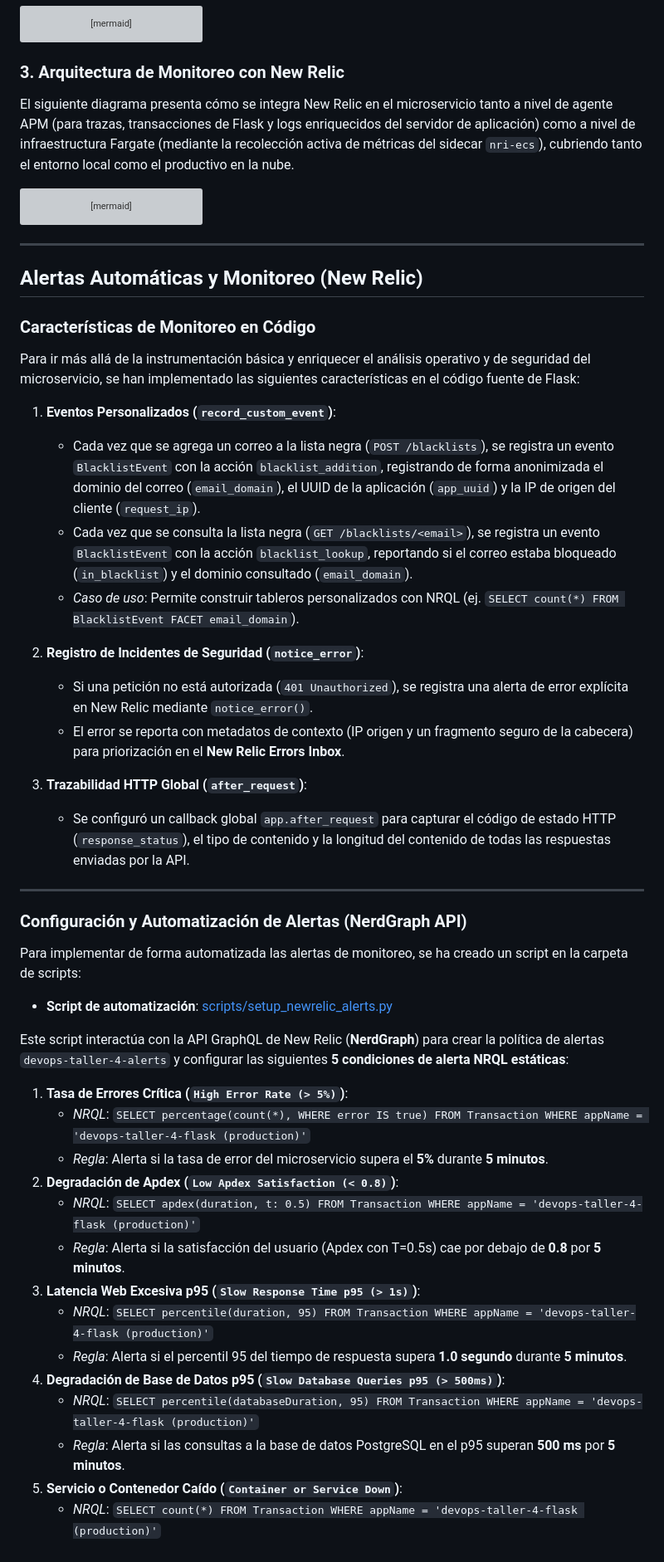
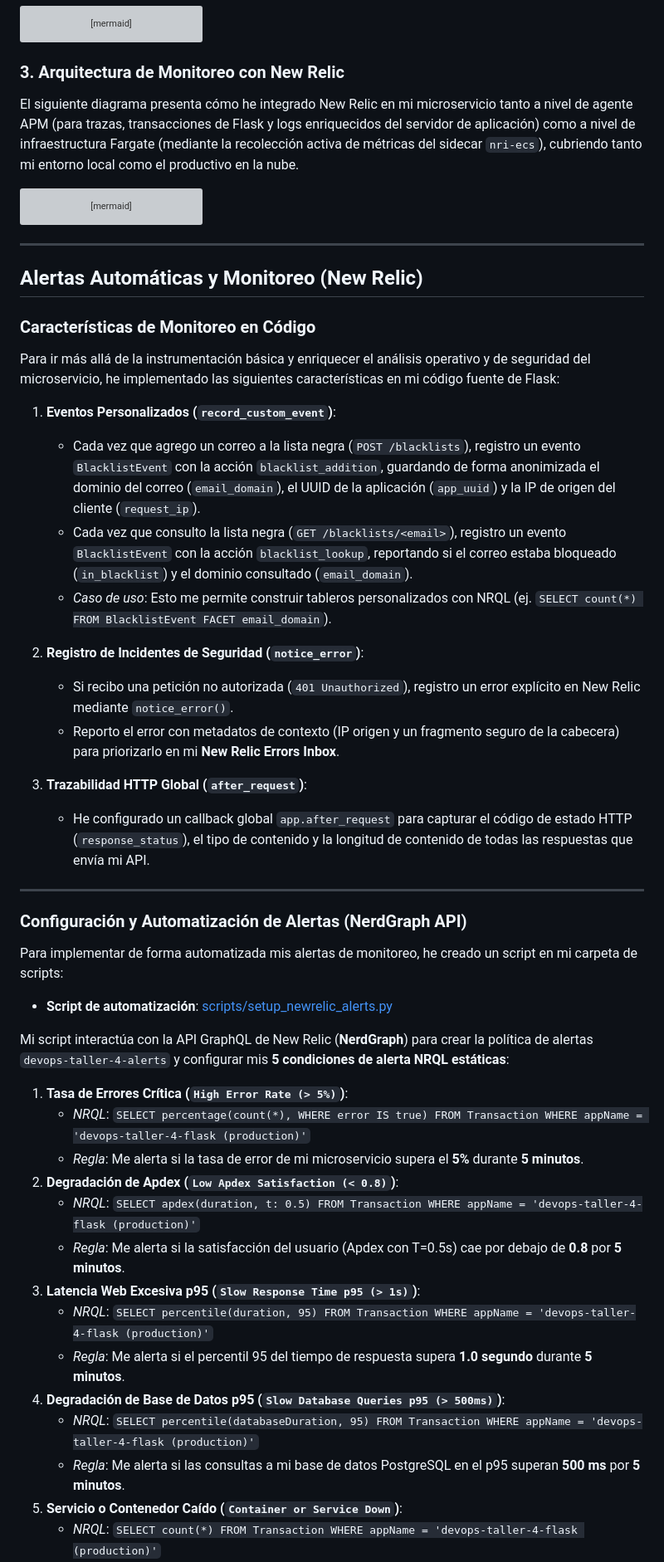
Before and after one commit to breinergonza/devops_taller_2, a Markdown page: README.md, the part around one of its changes. Shown at 83% size. GitHub-like rendering; grey boxes are pictures that could not be loaded.

Commit message:
Prueba de despliegue y alertas

````diff
--- a/README.md
+++ b/README.md
@@ -389,7 +389,7 @@ graph TD
 
 ### 3. Arquitectura de Monitoreo con New Relic
 
-El siguiente diagrama presenta cómo se integra New Relic en el microservicio tanto a nivel de agente APM (para trazas, transacciones de Flask y logs enriquecidos del servidor de aplicación) como a nivel de infraestructura Fargate (mediante la recolección activa de métricas del sidecar `nri-ecs`), cubriendo tanto el entorno local como el productivo en la nube.
+El siguiente diagrama presenta cómo he integrado New Relic en mi microservicio tanto a nivel de agente APM (para trazas, transacciones de Flask y logs enriquecidos del servidor de aplicación) como a nivel de infraestructura Fargate (mediante la recolección activa de métricas del sidecar `nri-ecs`), cubriendo tanto mi entorno local como el productivo en la nube.
 
 ```mermaid
 graph TD
@@ -445,41 +445,41 @@ graph TD
 
 ### Características de Monitoreo en Código
 
-Para ir más allá de la instrumentación básica y enriquecer el análisis operativo y de seguridad del microservicio, se han implementado las siguientes características en el código fuente de Flask:
+Para ir más allá de la instrumentación básica y enriquecer el análisis operativo y de seguridad del microservicio, he implementado las siguientes características en mi código fuente de Flask:
 
 1. **Eventos Personalizados (`record_custom_event`)**:
-   * Cada vez que se agrega un correo a la lista negra (`POST /blacklists`), se registra un evento `BlacklistEvent` con la acción `blacklist_addition`, registrando de forma anonimizada el dominio del correo (`email_domain`), el UUID de la aplicación (`app_uuid`) y la IP de origen del cliente (`request_ip`).
-   * Cada vez que se consulta la lista negra (`GET /blacklists/<email>`), se registra un evento `BlacklistEvent` con la acción `blacklist_lookup`, reportando si el correo estaba bloqueado (`in_blacklist`) y el dominio consultado (`email_domain`).
-   * *Caso de uso*: Permite construir tableros personalizados con NRQL (ej. `SELECT count(*) FROM BlacklistEvent FACET email_domain`).
+   * Cada vez que agrego un correo a la lista negra (`POST /blacklists`), registro un evento `BlacklistEvent` con la acción `blacklist_addition`, guardando de forma anonimizada el dominio del correo (`email_domain`), el UUID de la aplicación (`app_uuid`) y la IP de origen del cliente (`request_ip`).
+   * Cada vez que consulto la lista negra (`GET /blacklists/<email>`), registro un evento `BlacklistEvent` con la acción `blacklist_lookup`, reportando si el correo estaba bloqueado (`in_blacklist`) y el dominio consultado (`email_domain`).
+   * *Caso de uso*: Esto me permite construir tableros personalizados con NRQL (ej. `SELECT count(*) FROM BlacklistEvent FACET email_domain`).
 
 2. **Registro de Incidentes de Seguridad (`notice_error`)**:
-   * Si una petición no está autorizada (`401 Unauthorized`), se registra una alerta de error explícita en New Relic mediante `notice_error()`.
-   * El error se reporta con metadatos de contexto (IP origen y un fragmento seguro de la cabecera) para priorización en el **New Relic Errors Inbox**.
+   * Si recibo una petición no autorizada (`401 Unauthorized`), registro un error explícito en New Relic mediante `notice_error()`.
+   * Reporto el error con metadatos de contexto (IP origen y un fragmento seguro de la cabecera) para priorizarlo en mi **New Relic Errors Inbox**.
 
 3. **Trazabilidad HTTP Global (`after_request`)**:
-   * Se configuró un callback global `app.after_request` para capturar el código de estado HTTP (`response_status`), el tipo de contenido y la longitud del contenido de todas las respuestas enviadas por la API.
+   * He configurado un callback global `app.after_request` para capturar el código de estado HTTP (`response_status`), el tipo de contenido y la longitud de contenido de todas las respuestas que envía mi API.
 
 ---
 
 ### Configuración y Automatización de Alertas (NerdGraph API)
 
-Para implementar de forma automatizada las alertas de monitoreo, se ha creado un script en la carpeta de scripts:
+Para implementar de forma automatizada mis alertas de monitoreo, he creado un script en mi carpeta de scripts:
 
 * **Script de automatización**: [scripts/setup_newrelic_alerts.py](scripts/setup_newrelic_alerts.py)
 
-Este script interactúa con la API GraphQL de New Relic (**NerdGraph**) para crear la política de alertas `devops-taller-4-alerts` y configurar las siguientes **5 condiciones de alerta NRQL estáticas**:
+Mi script interactúa con la API GraphQL de New Relic (**NerdGraph**) para crear la política de alertas `devops-taller-4-alerts` y configurar mis **5 condiciones de alerta NRQL estáticas**:
 
 1. **Tasa de Errores Crítica (`High Error Rate (> 5%)`)**:
    * *NRQL*: `SELECT percentage(count(*), WHERE error IS true) FROM Transaction WHERE appName = 'devops-taller-4-flask (production)'`
-   * *Regla*: Alerta si la tasa de error del microservicio supera el **5%** durante **5 minutos**.
+   * *Regla*: Me alerta si la tasa de error de mi microservicio supera el **5%** durante **5 minutos**.
 2. **Degradación de Apdex (`Low Apdex Satisfaction (< 0.8)`)**:
    * *NRQL*: `SELECT apdex(duration, t: 0.5) FROM Transaction WHERE appName = 'devops-taller-4-flask (production)'`
-   * *Regla*: Alerta si la satisfacción del usuario (Apdex con T=0.5s) cae por debajo de **0.8** por **5 minutos**.
+   * *Regla*: Me alerta si la satisfacción del usuario (Apdex con T=0.5s) cae por debajo de **0.8** por **5 minutos**.
 3. **Latencia Web Excesiva p95 (`Slow Response Time p95 (> 1s)`)**:
    * *NRQL*: `SELECT percentile(duration, 95) FROM Transaction WHERE appName = 'devops-taller-4-flask (production)'`
-   * *Regla*: Alerta si el percentil 95 del tiempo de respuesta supera **1.0 segundo** durante **5 minutos**.
+   * *Regla*: Me alerta si el percentil 95 del tiempo de respuesta supera **1.0 segundo** durante **5 minutos**.
 4. **Degradación de Base de Datos p95 (`Slow Database Queries p95 (> 500ms)`)**:
    * *NRQL*: `SELECT percentile(databaseDuration, 95) FROM Transaction WHERE appName = 'devops-taller-4-flask (production)'`
-   * *Regla*: Alerta si las consultas a la base de datos PostgreSQL en el p95 superan **500 ms** por **5 minutos**.
+   * *Regla*: Me alerta si las consultas a mi base de datos PostgreSQL en el p95 superan **500 ms** por **5 minutos**.
 5. **Servicio o Contenedor Caído (`Container or Service Down`)**:
    * *NRQL*: `SELECT count(*) FROM Transaction WHERE appName = 'devops-taller-4-flask (production)'`
````
Also changed, not shown: other parts of README.md (+9 -9 lines).
